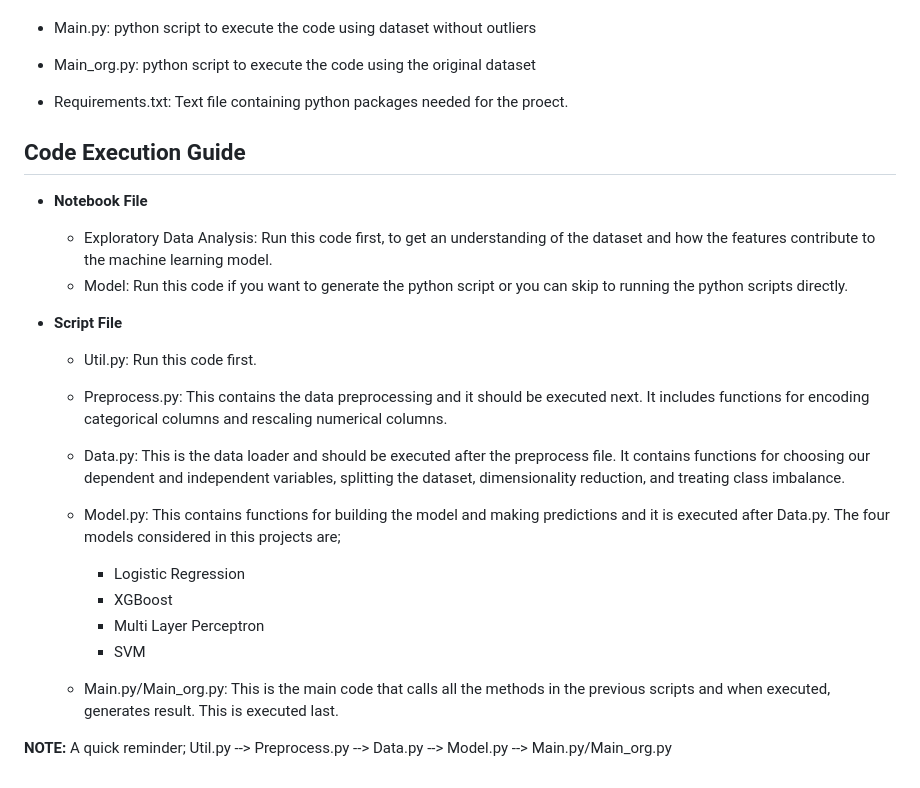
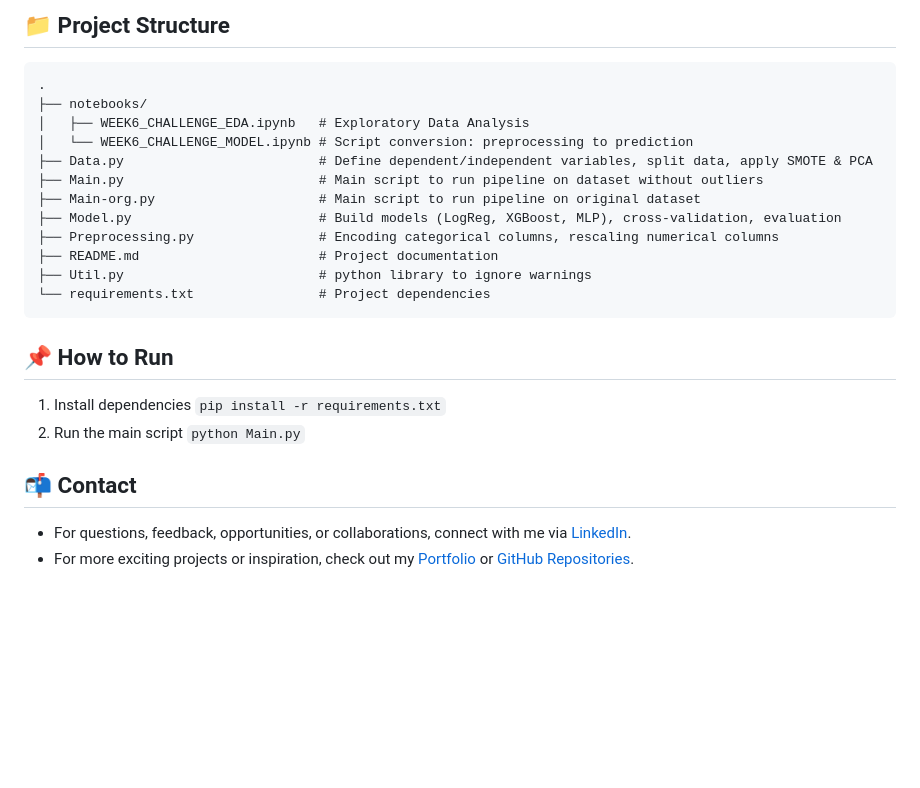
Before and after one commit to gloryodeyemi/10AcademyWeeklyChallenges, a Markdown page: week6/README.md, the part around one of its changes. Drawn GitHub-style; blank space fills up the shorter version.

````diff
--- a/week6/README.md
+++ b/week6/README.md
@@ -43,36 +81,26 @@ EDA was conducted to understand data distribution, detect outliers, and uncover
 
+## 📁 Project Structure
+```
+.
+├── notebooks/
+│   ├── WEEK6_CHALLENGE_EDA.ipynb   # Exploratory Data Analysis
+│   └── WEEK6_CHALLENGE_MODEL.ipynb # Script conversion: preprocessing to prediction
+├── Data.py                         # Define dependent/independent variables, split data, apply SMOTE & PCA
+├── Main.py                         # Main script to run pipeline on dataset without outliers
+├── Main-org.py                     # Main script to run pipeline on original dataset
+├── Model.py                        # Build models (LogReg, XGBoost, MLP), cross-validation, evaluation
+├── Preprocessing.py                # Encoding categorical columns, rescaling numerical columns
+├── README.md                       # Project documentation
+├── Util.py                         # python library to ignore warnings
+└── requirements.txt                # Project dependencies
+```
 
-* Main.py: python script to execute the code using dataset without outliers
+## 📌 How to Run
+1. Install dependencies
+```pip install -r requirements.txt```
+2. Run the main script
+```python Main.py```
 
-
-* Main_org.py: python script to execute the code using the original dataset
-
-
-* Requirements.txt: Text file containing python packages needed for the proect.
-
-## Code Execution Guide
-* **Notebook File**
-  * Exploratory Data Analysis: Run this code first, to get an understanding of the dataset and how the features contribute to the machine learning model.
-  * Model: Run this code if you want to generate the python script or you can skip to running the python scripts directly.
-
-
-* **Script File**
-  * Util.py: Run this code first.
-
-
-  * Preprocess.py: This contains the data preprocessing and it should be executed next. It includes functions for encoding categorical columns and rescaling numerical columns.
-
-
-  * Data.py: This is the data loader and should be executed after the preprocess file. It contains functions for choosing our dependent and independent variables, splitting the dataset, dimensionality reduction, and treating class imbalance.
-
-
-  * Model.py: This contains functions for building the model and making predictions and it is executed after Data.py. The four models considered in this projects are;
-    * Logistic Regression
-    * XGBoost
-    * Multi Layer Perceptron
-    * SVM
-
-
-  * Main.py/Main_org.py: This is the main code that calls all the methods in the previous scripts and when executed, generates result. This is executed last.
-
- **NOTE:** A quick reminder; Util.py --> Preprocess.py --> Data.py --> Model.py --> Main.py/Main_org.py
+## 📬 Contact
+- For questions, feedback, opportunities, or collaborations, connect with me via [LinkedIn](https://www.linkedin.com/in/glory-odeyemi/).
+- For more exciting projects or inspiration, check out my [Portfolio](https://gloryodeyemi.github.io/) or [GitHub Repositories](https://github.com/gloryodeyemi).
````
Also changed, not shown: other parts of week6/README.md (+49 -11 lines).
